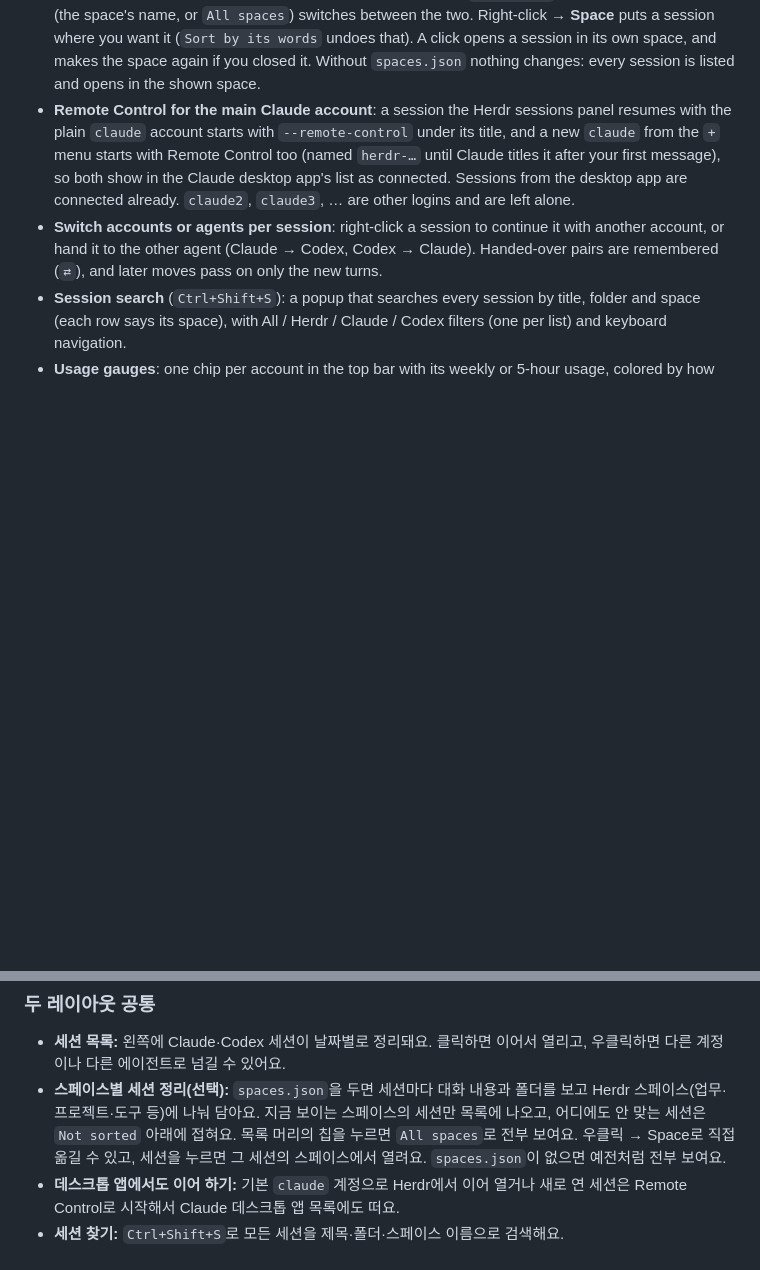
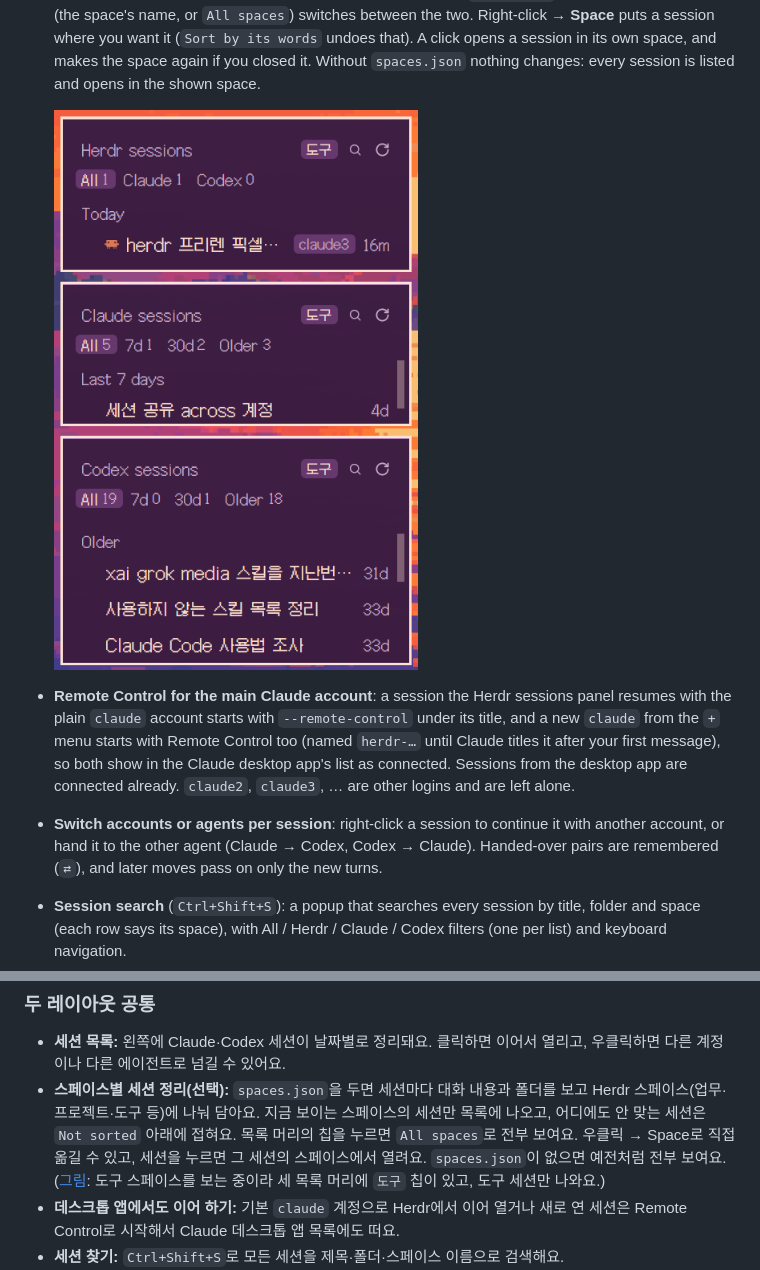
Before and after one commit to CHO-kr/frieren, a Markdown page: README.md, 2 parts joined by grey strips. GitHub-like rendering; pictures changed too: docs/spaces.png (added); blank space fills up the shorter version.

Commit message:
README: picture of the session lists following a space
docs/spaces.png shows the Herdr, Claude and Codex lists while a space is shown: the space chip in
each header and only that space's sessions.

```diff
--- a/README.md
+++ b/README.md
@@ -253,6 +253,9 @@ The terminal is left empty in the animation above so each scene is easy to see.
   Right-click → **Space** puts a session where you want it (`Sort by its words` undoes that). A click
   opens a session in its own space, and makes the space again if you closed it. Without `spaces.json`
   nothing changes: every session is listed and opens in the shown space.
+
+  ![The three session lists while a space named 도구 (Tools) is shown: each header has the space chip, and each list keeps only that space's sessions](docs/spaces.png)
+
 - **Remote Control for the main Claude account**: a session the Herdr sessions panel resumes with the
   plain `claude` account starts with `--remote-control` under its title, and a new `claude` from the
   `+` menu starts with Remote Control too (named `herdr-…` until Claude titles it after your first
@@ -595,7 +598,8 @@ in `LICENSES/`.
   스페이스(업무·프로젝트·도구 등)에 나눠 담아요. 지금 보이는 스페이스의 세션만 목록에 나오고, 어디에도
   안 맞는 세션은 `Not sorted` 아래에 접혀요. 목록 머리의 칩을 누르면 `All spaces`로 전부 보여요.
   우클릭 → Space로 직접 옮길 수 있고, 세션을 누르면 그 세션의 스페이스에서 열려요.
-  `spaces.json`이 없으면 예전처럼 전부 보여요.
+  `spaces.json`이 없으면 예전처럼 전부 보여요. ([그림](docs/spaces.png): 도구 스페이스를 보는 중이라 세 목록 머리에
+  `도구` 칩이 있고, 도구 세션만 나와요.)
 - **데스크톱 앱에서도 이어 하기:** 기본 `claude` 계정으로 Herdr에서 이어 열거나 새로 연 세션은
   Remote Control로 시작해서 Claude 데스크톱 앱 목록에도 떠요.
 - **세션 찾기:** `Ctrl+Shift+S`로 모든 세션을 제목·폴더·스페이스 이름으로 검색해요.
```
